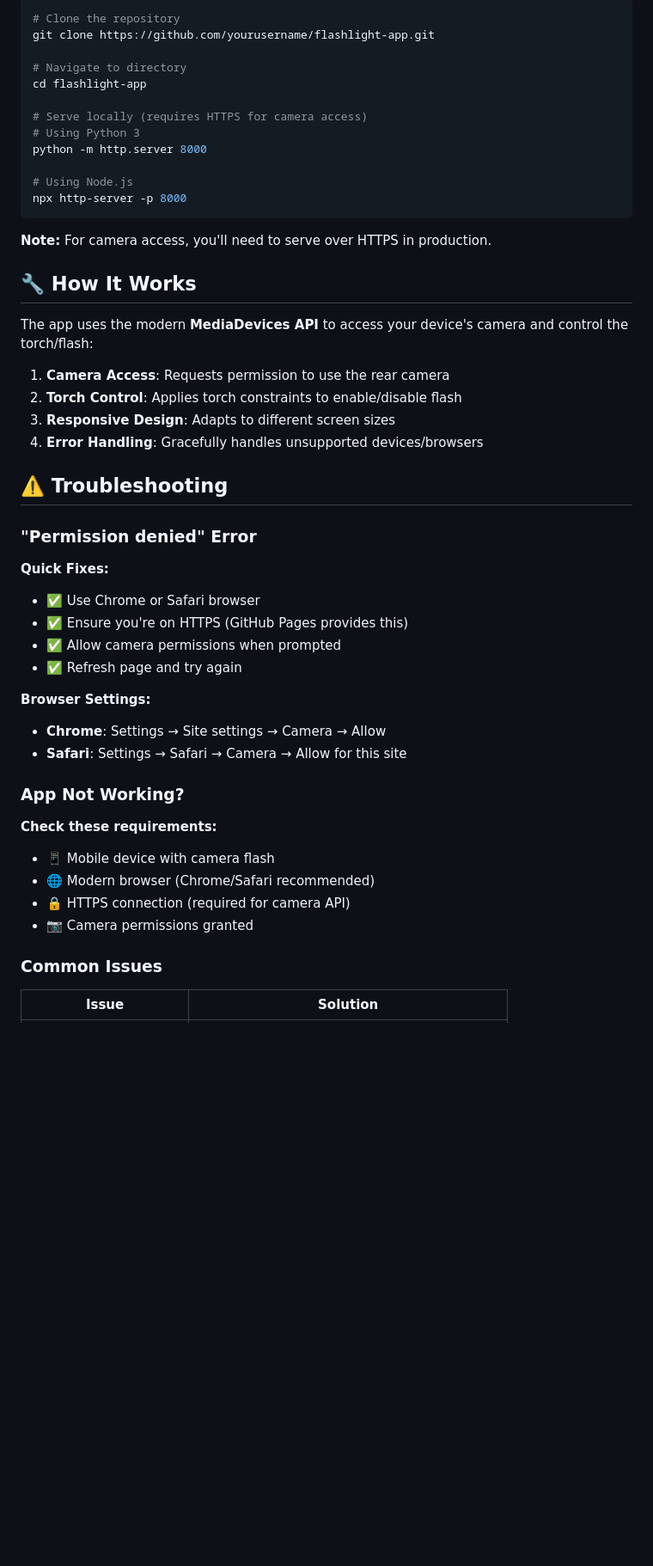
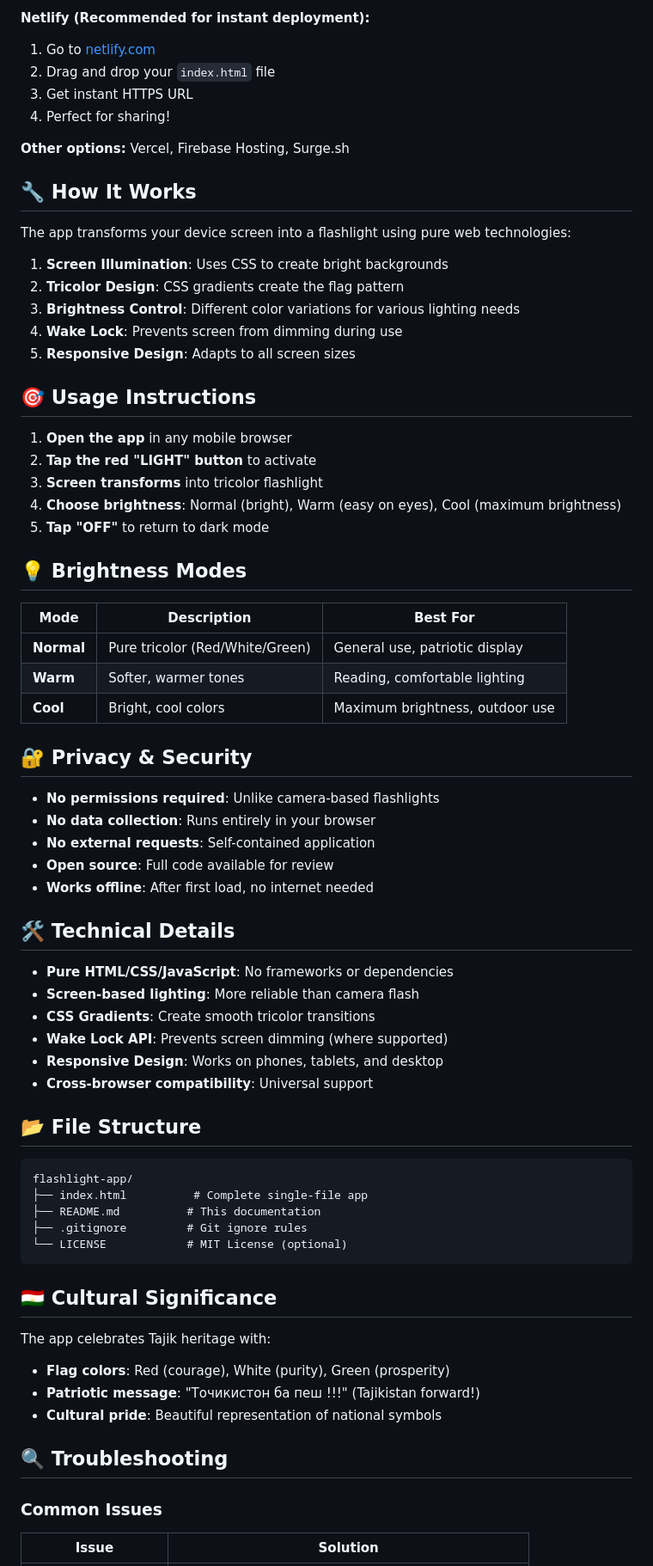
Before and after one commit to inajmudinov/Flashlight-app, a Markdown page: README.md, the part around one of its changes. Shown at 86% size. GitHub-like rendering; blank space fills up the shorter version.

````diff
--- a/README.md
+++ b/README.md
@@ -50,51 +75,73 @@ A simple, responsive web-based flashlight app that uses your mobile device's cam
 
-```bash
-# Clone the repository
-git clone https://github.com/yourusername/flashlight-app.git
+**Netlify (Recommended for instant deployment):**
+1. Go to [netlify.com](https://netlify.com)
+2. Drag and drop your `index.html` file
+3. Get instant HTTPS URL
+4. Perfect for sharing!
 
-# Navigate to directory
-cd flashlight-app
-
-# Serve locally (requires HTTPS for camera access)
-# Using Python 3
-python -m http.server 8000
-
-# Using Node.js
-npx http-server -p 8000
-```
-
-**Note:** For camera access, you'll need to serve over HTTPS in production.
+**Other options:** Vercel, Firebase Hosting, Surge.sh
 
 ## 🔧 How It Works
 
-The app uses the modern **MediaDevices API** to access your device's camera and control the torch/flash:
+The app transforms your device screen into a flashlight using pure web technologies:
 
-1. **Camera Access**: Requests permission to use the rear camera
-2. **Torch Control**: Applies torch constraints to enable/disable flash
-3. **Responsive Design**: Adapts to different screen sizes
-4. **Error Handling**: Gracefully handles unsupported devices/browsers
+1. **Screen Illumination**: Uses CSS to create bright backgrounds
+2. **Tricolor Design**: CSS gradients create the flag pattern
+3. **Brightness Control**: Different color variations for various lighting needs
+4. **Wake Lock**: Prevents screen from dimming during use
+5. **Responsive Design**: Adapts to all screen sizes
 
-## ⚠️ Troubleshooting
+## 🎯 Usage Instructions
 
-### "Permission denied" Error
+1. **Open the app** in any mobile browser
+2. **Tap the red "LIGHT" button** to activate
+3. **Screen transforms** into tricolor flashlight
+4. **Choose brightness**: Normal (bright), Warm (easy on eyes), Cool (maximum brightness)
+5. **Tap "OFF"** to return to dark mode
 
-**Quick Fixes:**
-- ✅ Use Chrome or Safari browser
-- ✅ Ensure you're on HTTPS (GitHub Pages provides this)
-- ✅ Allow camera permissions when prompted
-- ✅ Refresh page and try again
+## 💡 Brightness Modes
 
-**Browser Settings:**
-- **Chrome**: Settings → Site settings → Camera → Allow
-- **Safari**: Settings → Safari → Camera → Allow for this site
+| Mode | Description | Best For |
+|------|-------------|----------|
+| **Normal** | Pure tricolor (Red/White/Green) | General use, patriotic display |
+| **Warm** | Softer, warmer tones | Reading, comfortable lighting |
+| **Cool** | Bright, cool colors | Maximum brightness, outdoor use |
 
-### App Not Working?
+## 🔐 Privacy & Security
 
-**Check these requirements:**
-- 📱 Mobile device with camera flash
-- 🌐 Modern browser (Chrome/Safari recommended)
-- 🔒 HTTPS connection (required for camera API)
-- 📷 Camera permissions granted
+- **No permissions required**: Unlike camera-based flashlights
+- **No data collection**: Runs entirely in your browser
+- **No external requests**: Self-contained application
+- **Open source**: Full code available for review
+- **Works offline**: After first load, no internet needed
+
+## 🛠️ Technical Details
+
+- **Pure HTML/CSS/JavaScript**: No frameworks or dependencies
+- **Screen-based lighting**: More reliable than camera flash
+- **CSS Gradients**: Create smooth tricolor transitions
+- **Wake Lock API**: Prevents screen dimming (where supported)
+- **Responsive Design**: Works on phones, tablets, and desktop
+- **Cross-browser compatibility**: Universal support
+
+## 📂 File Structure
+
+```
+flashlight-app/
+├── index.html          # Complete single-file app
+├── README.md          # This documentation
+├── .gitignore         # Git ignore rules
+└── LICENSE            # MIT License (optional)
+```
+
+## 🇹🇯 Cultural Significance
+
+The app celebrates Tajik heritage with:
+- **Flag colors**: Red (courage), White (purity), Green (prosperity)
+- **Patriotic message**: "Точикистон ба пеш !!!" (Tajikistan forward!)
+- **Cultural pride**: Beautiful representation of national symbols
+
+## 🔍 Troubleshooting
 
 ### Common Issues
 
````
Also changed, not shown: other parts of README.md (+82 -63 lines).
